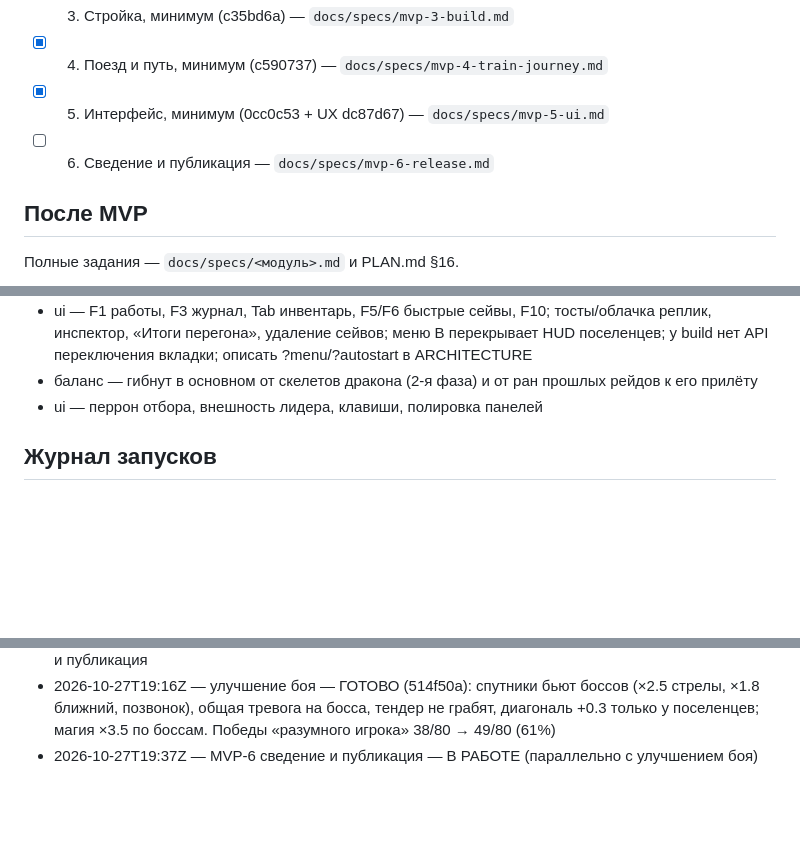
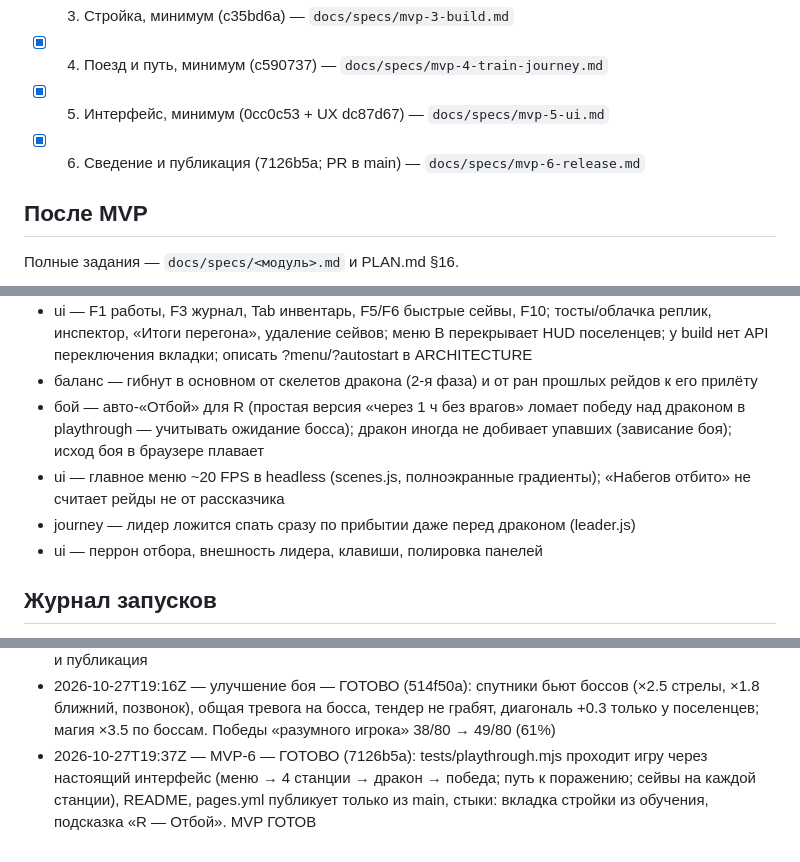
Before and after one commit to RomanTVL/AmazingGame, a Markdown page: PROGRESS.md, 3 parts joined by grey strips. Rendered like a GitHub page; blank space fills up the shorter version.

Commit message:
Прогресс: MVP готов
Co-Authored-By: Claude Opus 5.5 <noreply@anthropic.com>
Claude-Session: https://claude.ai/code/session_01Jw4zh5RTZjyaLhzfFuwymX

```diff
--- a/PROGRESS.md
+++ b/PROGRESS.md
@@ -15,7 +15,7 @@
 - [x] 3. Стройка, минимум (c35bd6a) — `docs/specs/mvp-3-build.md`
 - [x] 4. Поезд и путь, минимум (c590737) — `docs/specs/mvp-4-train-journey.md`
 - [x] 5. Интерфейс, минимум (0cc0c53 + UX dc87d67) — `docs/specs/mvp-5-ui.md`
-- [ ] 6. Сведение и публикация — `docs/specs/mvp-6-release.md`
+- [x] 6. Сведение и публикация (7126b5a; PR в main) — `docs/specs/mvp-6-release.md`
 
 ## После MVP
 Полные задания — `docs/specs/<модуль>.md` и PLAN.md §16.
@@ -37,6 +37,9 @@
 - train — котёл/давление/регулятор/кочегарка (черновики machine.js, stoke.js не подключены)
 - ui — F1 работы, F3 журнал, Tab инвентарь, F5/F6 быстрые сейвы, F10; тосты/облачка реплик, инспектор, «Итоги перегона», удаление сейвов; меню B перекрывает HUD поселенцев; у build нет API переключения вкладки; описать ?menu/?autostart в ARCHITECTURE
 - баланс — гибнут в основном от скелетов дракона (2-я фаза) и от ран прошлых рейдов к его прилёту
+- бой — авто-«Отбой» для R (простая версия «через 1 ч без врагов» ломает победу над драконом в playthrough — учитывать ожидание босса); дракон иногда не добивает упавших (зависание боя); исход боя в браузере плавает
+- ui — главное меню ~20 FPS в headless (scenes.js, полноэкранные градиенты); «Набегов отбито» не считает рейды не от рассказчика
+- journey — лидер ложится спать сразу по прибытии даже перед драконом (leader.js)
 - ui — перрон отбора, внешность лидера, клавиши, полировка панелей
 
 ## Журнал запусков
@@ -57,4 +60,4 @@
 - 2026-10-27T11:56Z — MVP-4 поезд и путь — ГОТОВО (06b8cf3 + правки c590737): «Трое выживших», уголь/дикая стоянка, гудок, маршрут F4, поездка, лес/пустошь, Гниль, рассказчик, дракон → победа. Игровая проверка тестировщиком → баланс и баги исправлены; «разумный игрок» побеждает в 7 из 13 сидов (tests/journey.play.mjs). Дальше — MVP-5 интерфейс
 - 2026-10-27T19:07Z — MVP-5 интерфейс — ГОТОВО (0cc0c53, UX-правки dc87d67): меню, новая игра, пауза/сохранения/автосейв, настройки, экраны конца и победы, обучение из 6 шагов. Тестировщик прошёл как новичок — критичных багов нет, 8 UX-замечаний исправлены. Дальше — MVP-6 сведение и публикация
 - 2026-10-27T19:16Z — улучшение боя — ГОТОВО (514f50a): спутники бьют боссов (×2.5 стрелы, ×1.8 ближний, позвонок), общая тревога на босса, тендер не грабят, диагональ +0.3 только у поселенцев; магия ×3.5 по боссам. Победы «разумного игрока» 38/80 → 49/80 (61%)
-- 2026-10-27T19:37Z — MVP-6 сведение и публикация — В РАБОТЕ (параллельно с улучшением боя)
+- 2026-10-27T19:37Z — MVP-6 — ГОТОВО (7126b5a): tests/playthrough.mjs проходит игру через настоящий интерфейс (меню → 4 станции → дракон → победа; путь к поражению; сейвы на каждой станции), README, pages.yml публикует только из main, стыки: вкладка стройки из обучения, подсказка «R — Отбой». MVP ГОТОВ
```
